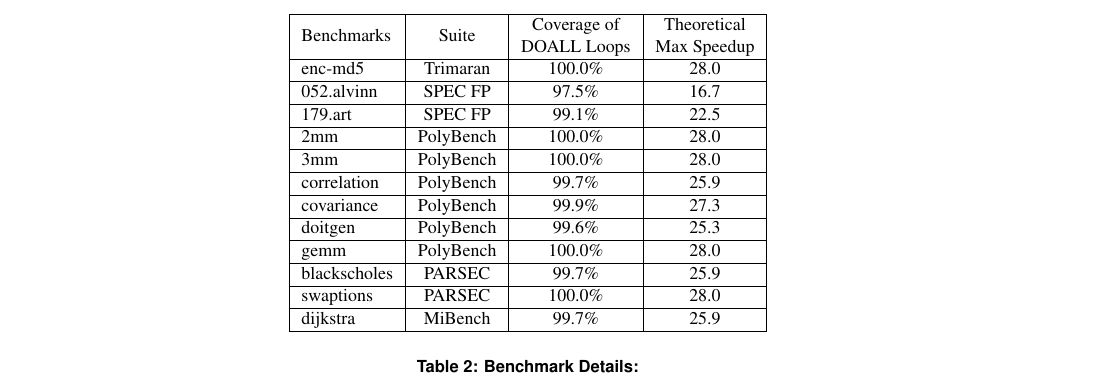
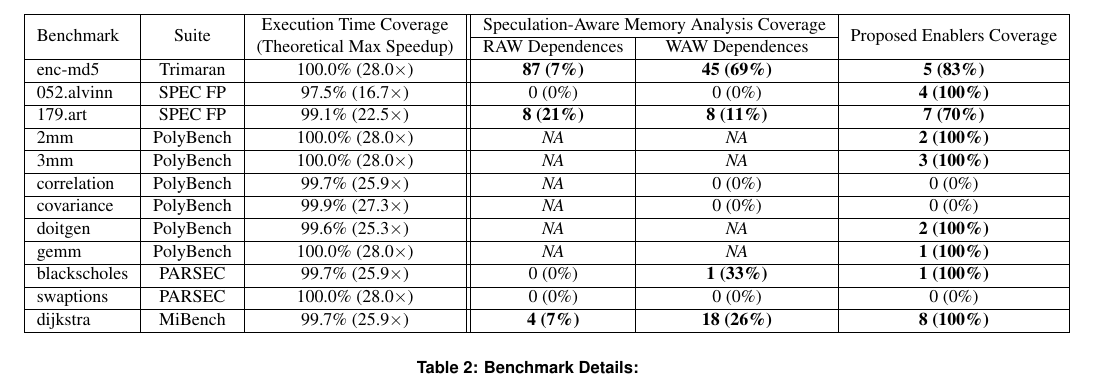
Before and after one commit to PrincetonUniversity/cpf, a LaTeX document (doc/paper.tex, which reads doc/figures/benchmark-tab.tex): part of page 13 of 16, cut at the place of the change. Compiled offline with pdfLaTeX; a LaTeX package or settings file that is missing is left out.

Commit message:
update benchmark table

```diff
--- a/doc/figures/benchmark-tab.tex
+++ b/doc/figures/benchmark-tab.tex
@@ -1,45 +1,55 @@
 % !TEX root = ../paper.tex
 \small
 \centering
-\begin{tabular}{|l|c|c|c|}
+\begin{tabular}{|l|c|c||c|c|c|}
 \hline
-Benchmarks & Suite & \makecell{Coverage of \\DOALL Loops} & \makecell{Theoretical \\Max Speedup} \\ % & \makecell{Sequential \\Time}  & Arguments & Input    \\
+\multirow{2}{*}{Benchmark} & \multirow{2}{*}{Suite} & \multirow{2}{*}{\makecell{Execution Time Coverage \\(Theoretical Max Speedup)}} &
+\multicolumn{2}{c|}{Speculation-Aware Memory Analysis Coverage} &
+\multirow{2}{*}{\makecell{Proposed Enablers Coverage}} \\
+ % & \makecell{Sequential \\Time}  & Arguments & Input    \\
+
+\cline{4-5}
+&  &
+& {\centering RAW Dependences}   & {\centering WAW Dependences}
+& \\
+\hline
+
 % enc-md5
 \hline
-enc-md5    & Trimaran & 100.0\% & 28.0  \\ % & 863.47  & 1000 & -  \\
+enc-md5    & Trimaran & 100.0\% (28.0$\times$) & \textbf{87 (7\%)} & \textbf{45 (69\%)} & \textbf{5 (83\%)} \\ % & 863.47  & 1000 & -  \\
 % 052.alvinn
 \hline
-052.alvinn & SPEC FP  & 97.5\%  & 16.7 \\ % & 741.29  & 60000  & input 1  \\
+052.alvinn & SPEC FP  & 97.5\% (16.7$\times$) & 0 (0\%) & 0 (0\%) & \textbf{4 (100\%)} \\  % & 741.29  & 60000  & input 1  \\
 % 179.art
 \hline
-179.art    & SPEC FP  & 99.1\%  & 22.5 \\ %  & 702.32  &
+179.art    & SPEC FP  & 99.1\% (22.5$\times$) & \textbf{8 (21\%)} & \textbf{8 (11\%)} & \textbf{7 (70\%)} \\ %  & 702.32  &
 %{\parbox[l]{5cm}{-scanfile c756hel.in \\-trainfile1 a10.img \\-trainfile2 hc.img\\ -stride 1 -startx 60 \\-starty 90 -endx 210 \\ -endy 240 -objects 10}} & input1   \\
 % 2mm
 \hline
-2mm        & PolyBench & 100.0\% & 28.0 \\ %  & 2360.60  & 4096 4096 4096 4096     & -  \\
+2mm        & PolyBench & 100.0\% (28.0$\times$)  & \textit{NA} & \textit{NA} & \textbf{2 (100\%)} \\ %  & 2360.60  & 4096 4096 4096 4096     & -  \\
 % 3mm
 \hline
-3mm        & PolyBench & 100.0\% & 28.0 \\ %  & 3515.78 & 4096 4096 4096 4096 4096    & -  \\
+3mm        & PolyBench & 100.0\% (28.0$\times$)  & \textit{NA} & \textit{NA} & \textbf{3 (100\%)} \\ %  & 3515.78 & 4096 4096 4096 4096 4096    & -  \\
 % correlation
 \hline
-correlation & PolyBench & 99.7\% & 25.9 \\ %  & 914.39& 4096 4096   & - \\
+correlation & PolyBench & 99.7\% (25.9$\times$) & \textit{NA} & 0 (0\%)  & 0 (0\%)\\ %  & 914.39& 4096 4096   & - \\
 % covariance
 \hline
-covariance & PolyBench & 99.9\%  & 27.3 \\ % & 894.37 & 4096 4096 & -  \\
+covariance & PolyBench & 99.9\% (27.3$\times$) & \textit{NA} & 0 (0\%) & 0 (0\%) \\ % & 894.37 & 4096 4096 & -  \\
 % doitgen
 \hline
-doitgen   & PolyBench & 99.6\%  & 25.3  \\ %  & 1034.86 & 768 768 768 & -  \\
+doitgen   & PolyBench & 99.6\% (25.3$\times$) & \textit{NA} & \textit{NA} & \textbf{2 (100\%)} \\ %  & 1034.86 & 768 768 768 & -  \\
 % gemm
 \hline
-gemm     & PolyBench  & 100.0\% & 28.0 \\ % & 1182.50 & 4096 4096 4096    & -  \\
+gemm     & PolyBench  & 100.0\% (28.0$\times$) & \textit{NA} & \textit{NA} & \textbf{1 (100\%)} \\ % & 1182.50 & 4096 4096 4096    & -  \\
 % blackscholes
 \hline
-blackscholes & PARSEC & 99.7\% & 25.9 \\ % & 4702.20 & 1 in\_10M.txt out\_10M.txt   & ref   \\
+blackscholes & PARSEC & 99.7\% (25.9$\times$) & 0 (0\%) & \textbf{1 (33\%)} & \textbf{1 (100\%)} \\ % & 4702.20 & 1 in\_10M.txt out\_10M.txt   & ref   \\
 % swaptions
 \hline
-swaptions & PARSEC & 100.0\% & 28.0 \\ % & 1546.29 & -ns 10000 -sm 40000 -nt 1 & -  \\
+swaptions & PARSEC & 100.0\% (28.0$\times$)  & 0 (0\%) & 0 (0\%) & 0 (0\%) \\ % & 1546.29 & -ns 10000 -sm 40000 -nt 1 & -  \\
 % dijkstra
 \hline
-dijkstra & MiBench  & 99.7\%  & 25.9 \\ % & 842.8 & ../input3000/input3000.in 3000  & input300 \\
+dijkstra & MiBench  & 99.7\% (25.9$\times$) & \textbf{4 (7\%)} & \textbf{18 (26\%)} & \textbf{8 (100\%)} \\ % & 842.8 & ../input3000/input3000.in 3000  & input300 \\
 \hline
 \end{tabular}
```
